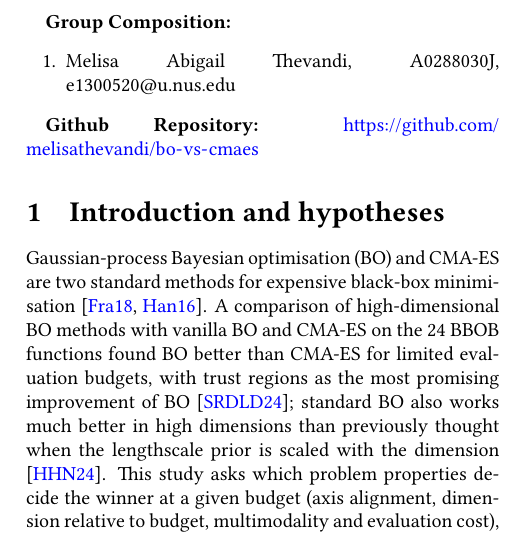
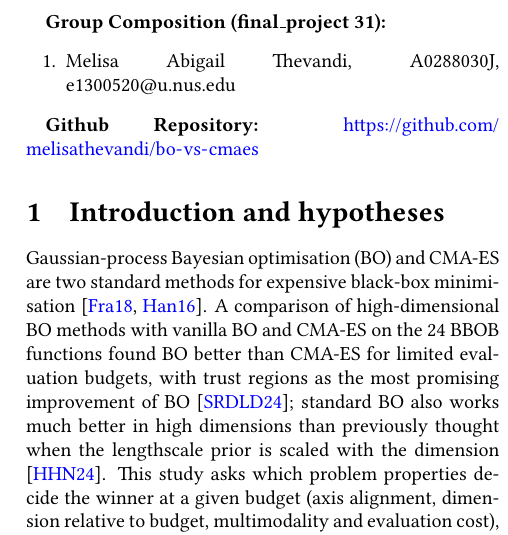
Before and after one commit to melisathevandi/bo-vs-cmaes, a LaTeX document (report/report.tex): part of one column of page 1 of 8, cut at the place of the change. Compiled offline with pdfLaTeX.

Commit message:
report: add group number

```diff
--- a/report/report.tex
+++ b/report/report.tex
@@ -34,7 +34,7 @@
 \date{\today}
 \maketitle
 
-{\bf Group Composition:}
+{\bf Group Composition (final\_project 31):}
 \begin{enumerate}
 \item Melisa Abigail Thevandi, A0288030J, e1300520@u.nus.edu
 \end{enumerate}
```
